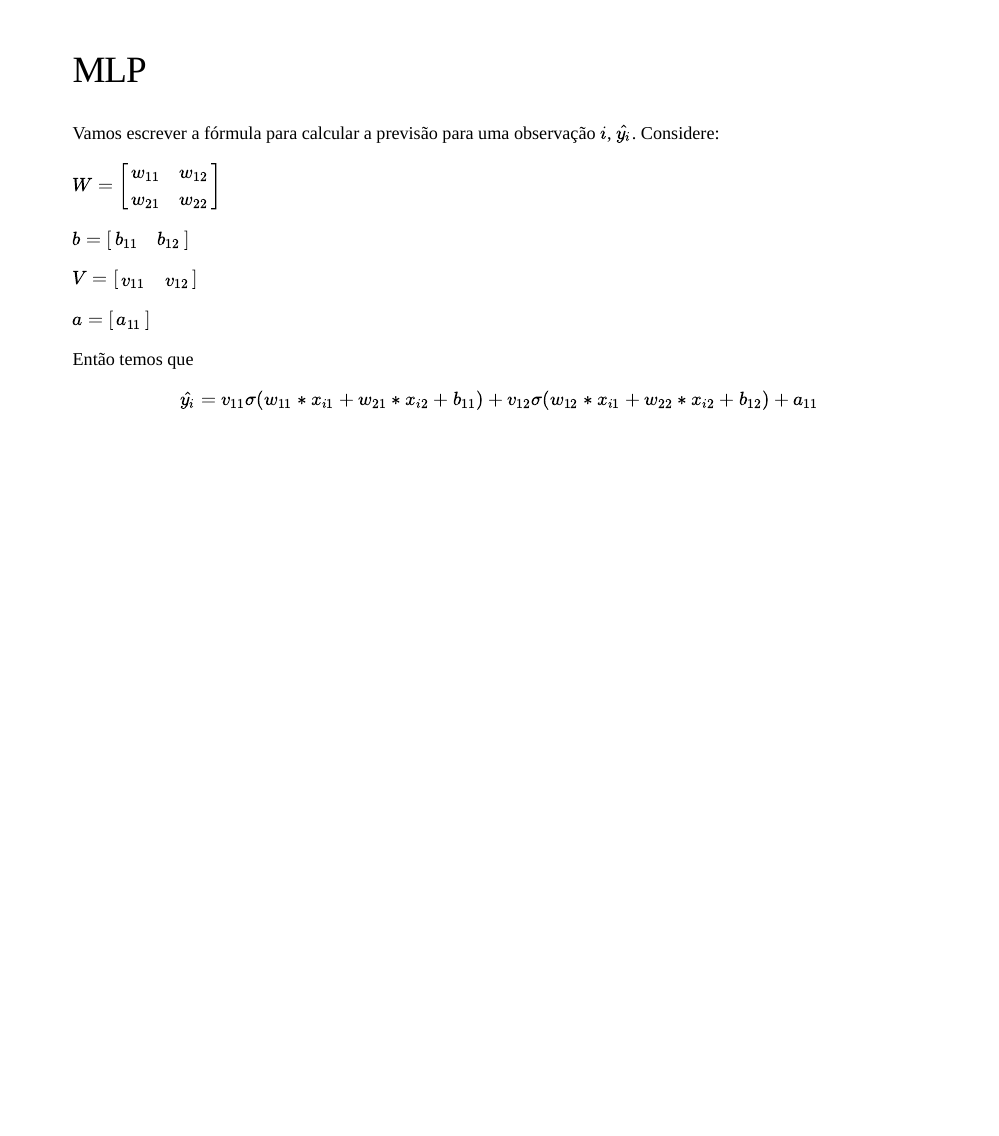
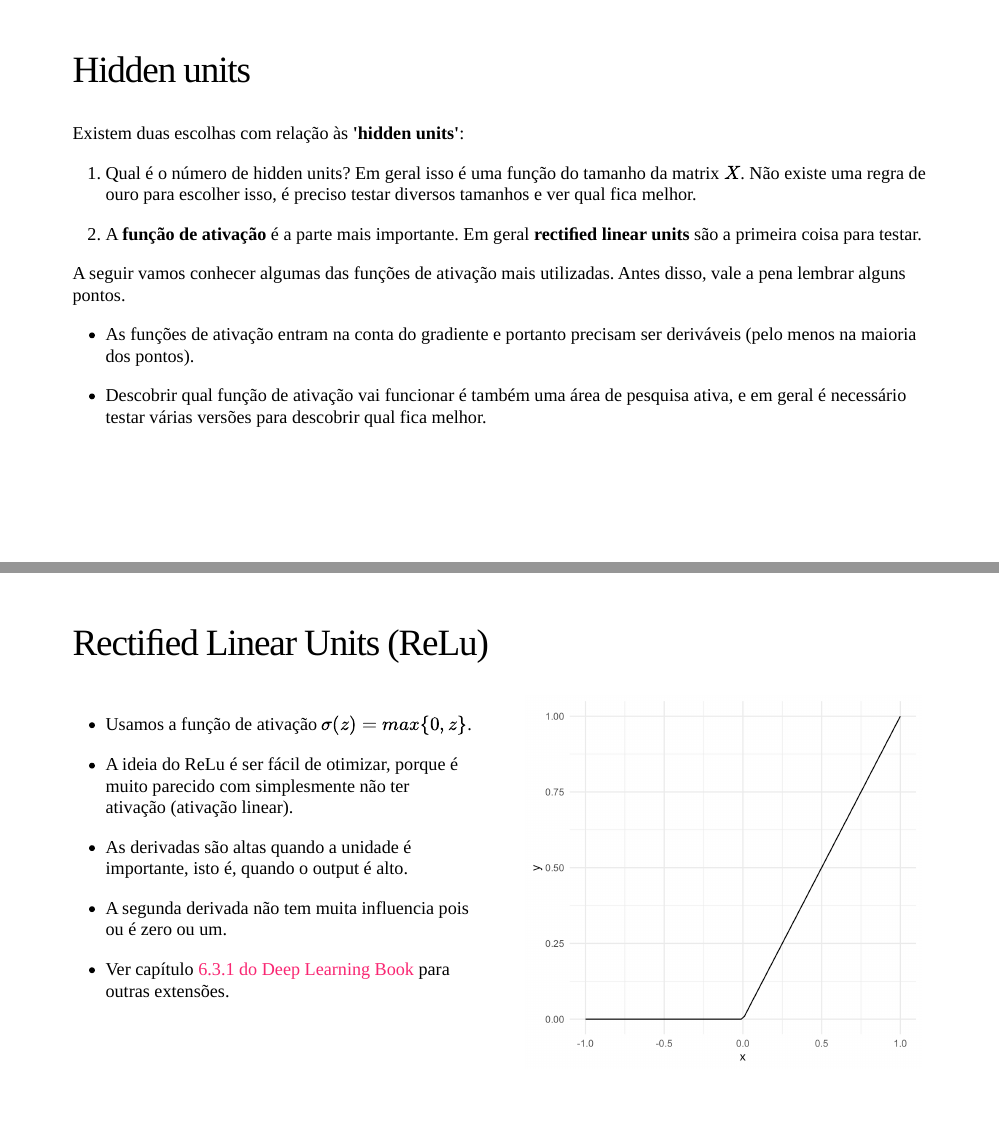
Before and after one commit to curso-r/main-deep-learning, an R Markdown document (slides/index.Rmd): page 42 of 42 before the commit and pages 43 and 44 of 44 after it, the two joined at a grey line. The pictures show the slides in the output file slides/index.html that the author committed with the source; the slides are laid out offline by our stand-in for remark.js, each with all of its steps uncovered, in fonts that may differ from those the slides ask for, and without slide numbers, shadows or browser add-ons.

Commit message:
add slides funcao de ativacao + ReLu

````diff
--- a/slides/index.Rmd
+++ b/slides/index.Rmd
@@ -533,7 +537,7 @@ de ler.
 ]
 
 .pull-right[
-![](img/Screen Shot 2020-05-11 at 23.45.52.png)
+![](img/Screen Shot 2020-05-12 at 12.03.48.png)
 
 ]
 
@@ -554,3 +558,49 @@ $a = \begin{bmatrix}a_{11}\end{bmatrix}$
 Então temos que
 
 $$\hat{y_i} = v_{11}\sigma(w_{11} * x_{i1} + w_{21} * x_{i2} + b_{11}) + v_{12}\sigma(w_{12} * x_{i1} + w_{22} * x_{i2} + b_{12}) + a_{11}$$
+
+---
+
+## Hidden units
+
+Existem duas escolhas com relação às **'hidden units'**:
+
+1. Qual é o número de hidden units? Em geral isso é uma função do tamanho da matrix $X$. Não existe uma regra de ouro para escolher isso, é preciso testar diversos tamanhos e ver qual fica melhor.
+
+2. A **função de ativação** é a parte mais importante. Em geral **rectiﬁed linear units** são a primeira coisa para testar.
+
+A seguir vamos conhecer algumas das funções de ativação mais utilizadas. Antes disso, vale a pena lembrar alguns pontos.
+
+- As funções de ativação entram na conta do gradiente e portanto precisam ser deriváveis (pelo menos na maioria dos pontos).
+
+- Descobrir qual função de ativação vai funcionar é também uma área de pesquisa ativa, e em geral é necessário testar várias versões para descobrir qual fica melhor.
+
+---
+
+## Rectiﬁed Linear Units (ReLu)
+
+.pull-left[
+
+- Usamos a função de ativação $\sigma(z) = max\{0, z\}$.
+
+- A ideia do ReLu é ser fácil de otimizar, porque é muito parecido com simplesmente não ter ativação (ativação linear).
+
+- As derivadas são altas quando a unidade é importante, isto é, quando o output é alto.
+
+- A segunda derivada não tem muita influencia pois ou é zero ou um.
+
+- Ver capítulo [6.3.1 do Deep Learning Book](https://www.deeplearningbook.org/contents/mlp.html) para outras extensões.
+
+]
+
+.pull-right[
+```{r, fig.width=5}
+tibble(
+  x = seq(-1, 1, length.out = 100),
+  y = pmax(0, x)
+) %>%
+  ggplot(aes(x = x, y = y)) +
+  geom_line() +
+  theme_minimal()
+```
+]
````
Also changed, not shown: slides/img/Screen Shot 2020-05-12 at 12.03.48.png (added), slides/index.html, slides/index_files/figure-html/unnamed-chunk-1-1.png, slides/index_files/figure-html/unnamed-chunk-2-1.png, slides/index_files/figure-html/unnamed-chunk-3-1.png (added), slides/index.Rmd (4 more changed lines).
